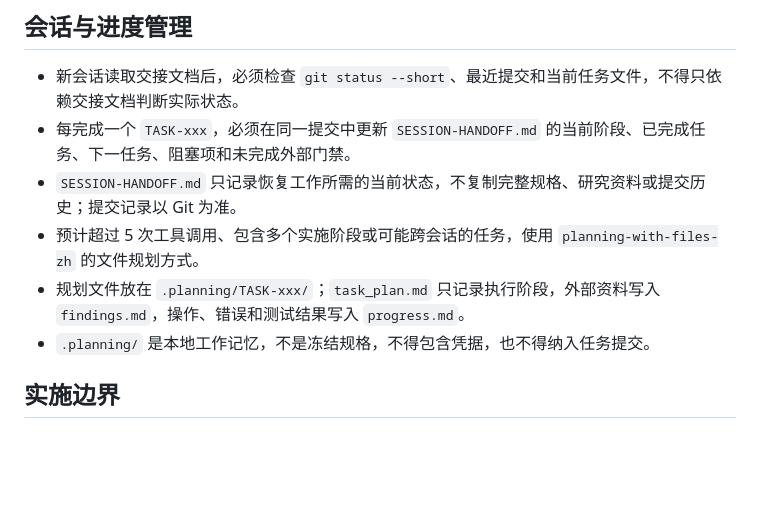
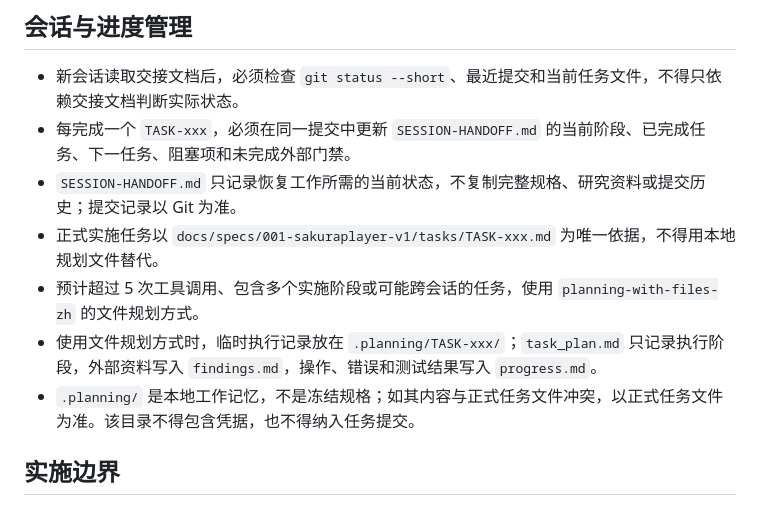
Before and after one commit to graysui/SakuraPlayer, a Markdown page: AGENTS.md, the part around the change. GitHub-like rendering; blank space fills up the shorter version.

Commit message:
文档：区分正式任务与临时规划记录

```diff
--- a/AGENTS.md
+++ b/AGENTS.md
@@ -22,9 +22,10 @@
 - 新会话读取交接文档后，必须检查 `git status --short`、最近提交和当前任务文件，不得只依赖交接文档判断实际状态。
 - 每完成一个 `TASK-xxx`，必须在同一提交中更新 `SESSION-HANDOFF.md` 的当前阶段、已完成任务、下一任务、阻塞项和未完成外部门禁。
 - `SESSION-HANDOFF.md` 只记录恢复工作所需的当前状态，不复制完整规格、研究资料或提交历史；提交记录以 Git 为准。
+- 正式实施任务以 `docs/specs/001-sakuraplayer-v1/tasks/TASK-xxx.md` 为唯一依据，不得用本地规划文件替代。
 - 预计超过 5 次工具调用、包含多个实施阶段或可能跨会话的任务，使用 `planning-with-files-zh` 的文件规划方式。
-- 规划文件放在 `.planning/TASK-xxx/`；`task_plan.md` 只记录执行阶段，外部资料写入 `findings.md`，操作、错误和测试结果写入 `progress.md`。
-- `.planning/` 是本地工作记忆，不是冻结规格，不得包含凭据，也不得纳入任务提交。
+- 使用文件规划方式时，临时执行记录放在 `.planning/TASK-xxx/`；`task_plan.md` 只记录执行阶段，外部资料写入 `findings.md`，操作、错误和测试结果写入 `progress.md`。
+- `.planning/` 是本地工作记忆，不是冻结规格；如其内容与正式任务文件冲突，以正式任务文件为准。该目录不得包含凭据，也不得纳入任务提交。
 
 ## 实施边界
 
```
